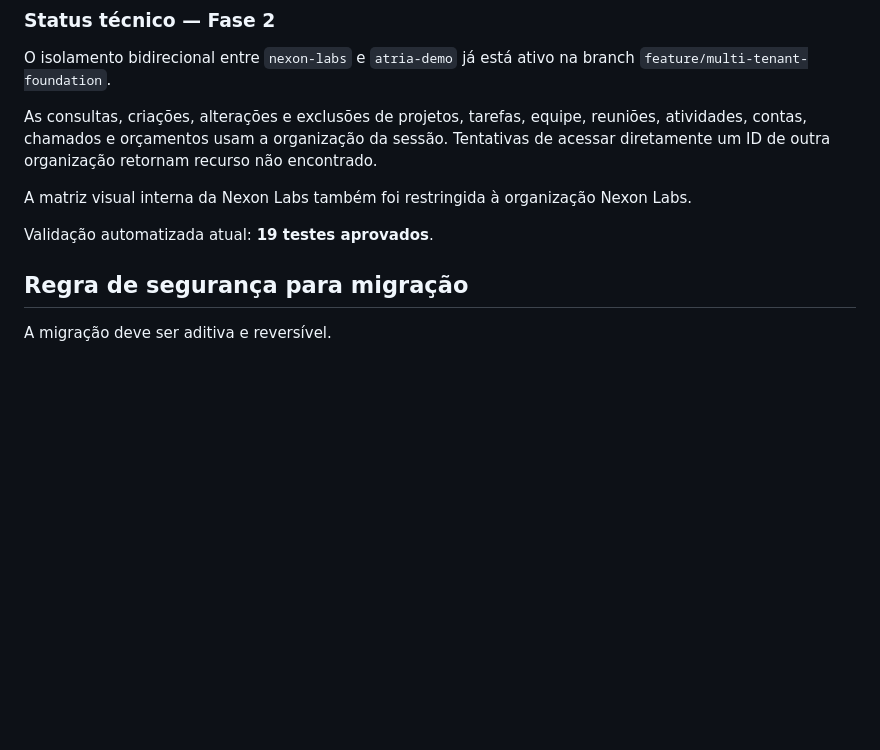
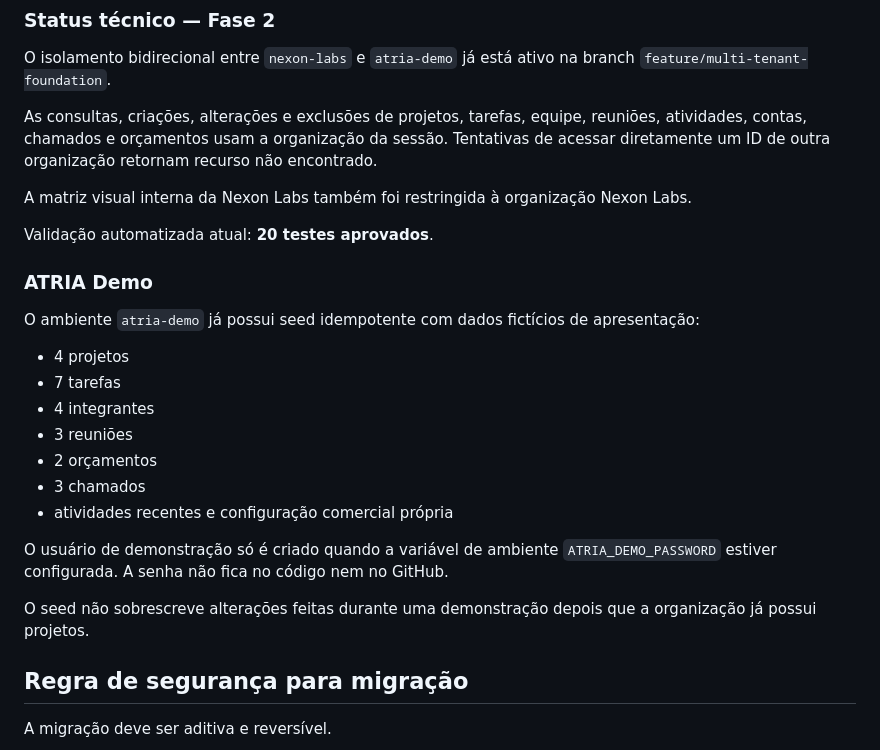
Before and after one commit to juniorsousa-oss/NEXONLABS, a Markdown page: ARCHITECTURE_MULTI_TENANT.md, the part around one of its changes. Rendered like a GitHub page; blank space fills up the shorter version.

Commit message:
Documenta ambiente ATRIA Demo pronto

```diff
--- a/ARCHITECTURE_MULTI_TENANT.md
+++ b/ARCHITECTURE_MULTI_TENANT.md
@@ -185,7 +185,25 @@ acessar diretamente um ID de outra organização retornam recurso não encontrad
 
 A matriz visual interna da Nexon Labs também foi restringida à organização Nexon Labs.
 
-Validação automatizada atual: **19 testes aprovados**.
+Validação automatizada atual: **20 testes aprovados**.
+
+### ATRIA Demo
+
+O ambiente `atria-demo` já possui seed idempotente com dados fictícios de apresentação:
+
+- 4 projetos
+- 7 tarefas
+- 4 integrantes
+- 3 reuniões
+- 2 orçamentos
+- 3 chamados
+- atividades recentes e configuração comercial própria
+
+O usuário de demonstração só é criado quando a variável de ambiente
+`ATRIA_DEMO_PASSWORD` estiver configurada. A senha não fica no código nem no GitHub.
+
+O seed não sobrescreve alterações feitas durante uma demonstração depois que a organização
+já possui projetos.
 
 ## Regra de segurança para migração
 
```
Also changed, not shown: other parts of ARCHITECTURE_MULTI_TENANT.md (+1 -1 lines).
